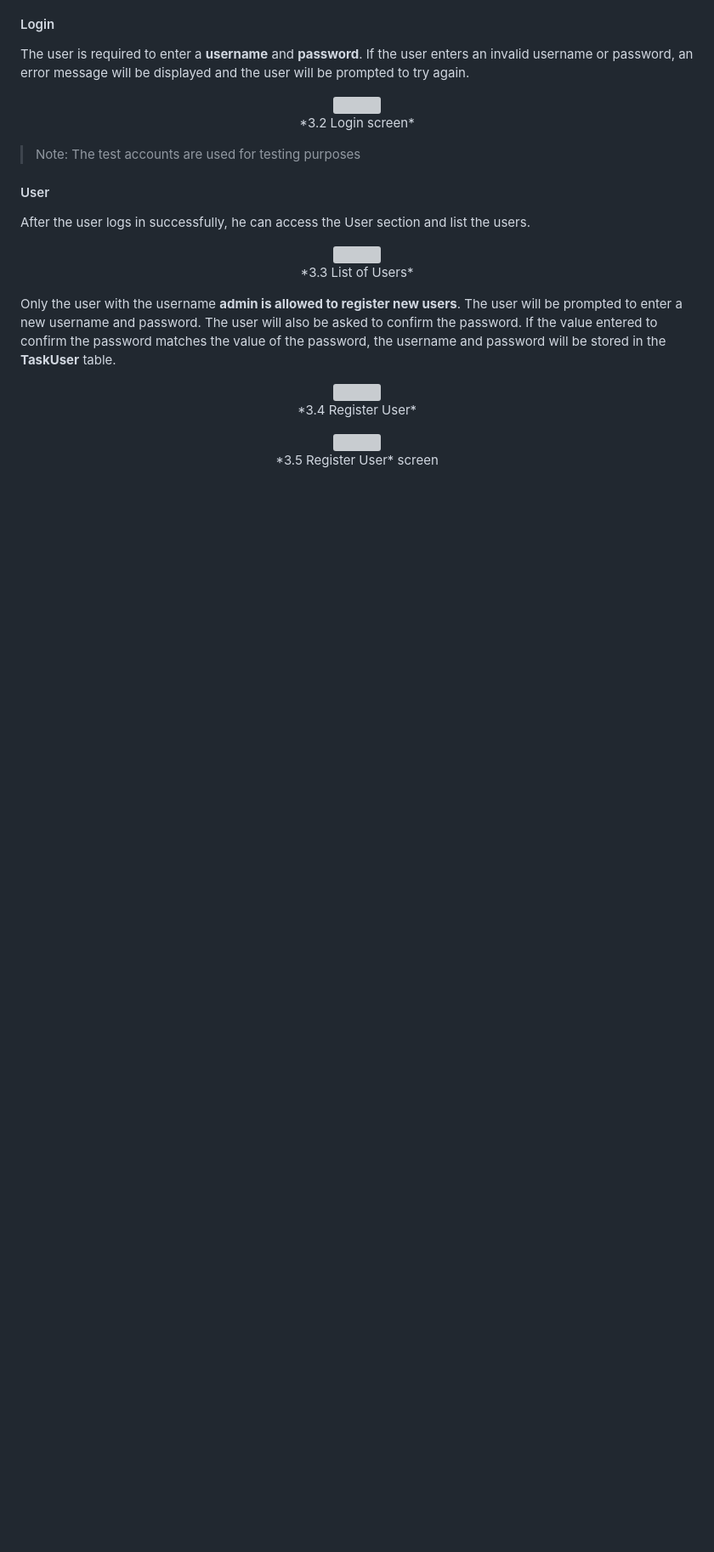
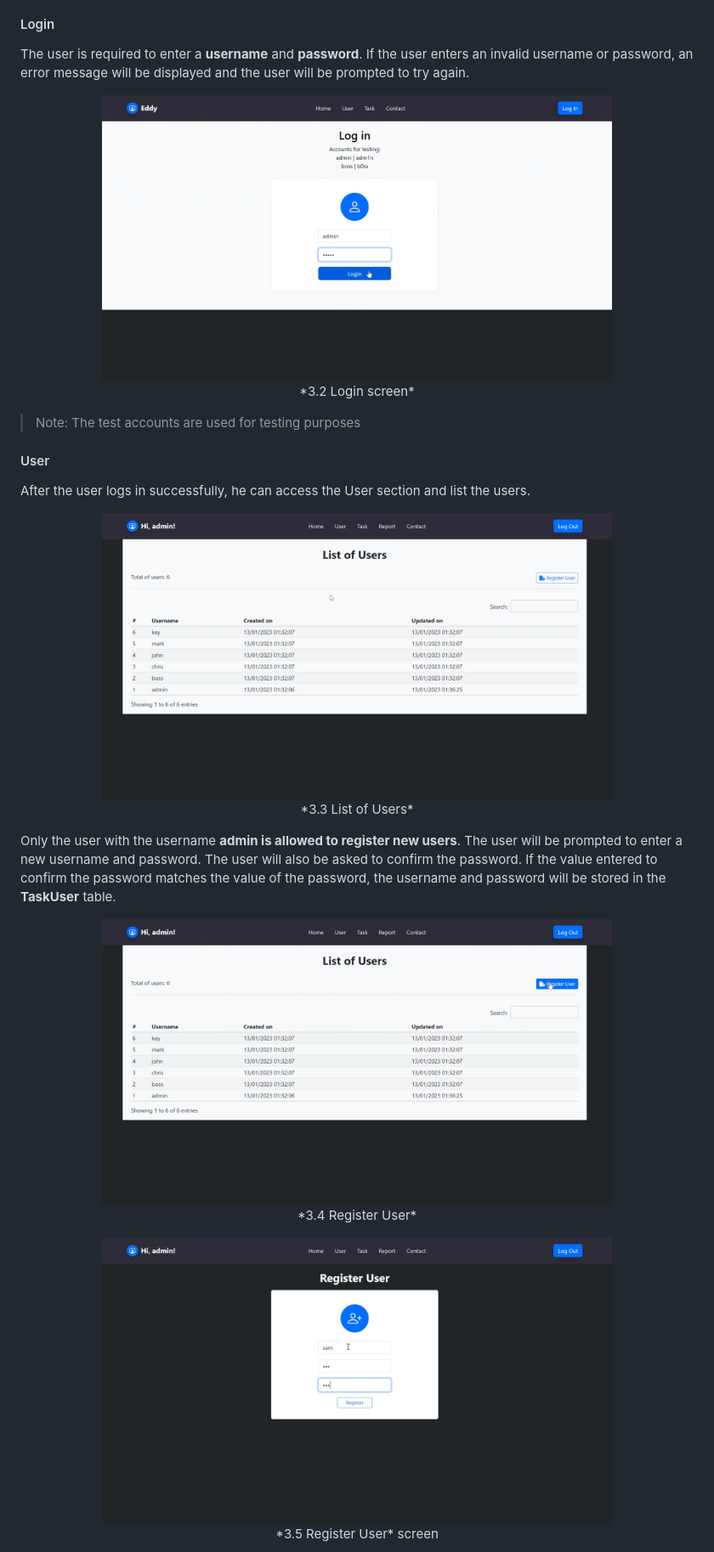
Before and after one commit to cwchan0212/hyperiondev-capstone3-django, a Markdown page: README.md, the part around one of its changes. Shown at 85% size. GitHub-like rendering; blank space fills up the shorter version; grey boxes are pictures that could not be loaded.

```diff
--- a/README.md
+++ b/README.md
@@ -138,7 +138,7 @@ The **task_id** field is set as the **primary key**, which means that it is uniq
 
 The user is required to enter a **username** and **password**. If the user enters an invalid username or password, an error message will be displayed and the user will be prompted to try again.
 
-<p align="center"><img src="capstone_project/images/02.png" width="600"><br>
+<p align="center"><img src="capstone_project/assets/images/02.png" width="600"><br>
 *3.2 Login screen*</p>
 
 > Note: The test accounts are used for testing purposes
@@ -147,14 +147,14 @@ The user is required to enter a **username** and **password**. If the user enter
 
 After the user logs in successfully, he can access the User section and list the users.
 
-<p align="center"><img src="capstone_project/images/03.png" width="600"><br>
+<p align="center"><img src="capstone_project/assets/images/03.png" width="600"><br>
 *3.3 List of Users*</p>
 
 Only the user with the username **admin is allowed to register new users**. The user will be prompted to enter a new username and password. The user will also be asked to confirm the password. If the value entered to confirm the password matches the value of the password, the username and password will be stored in the **TaskUser** table.
 
-<p align="center"><img src="capstone_project/images/04.png" width="600"><br>
+<p align="center"><img src="capstone_project/assets/images/04.png" width="600"><br>
 *3.4 Register User*</p>
 
-<p align="center"><img src="capstone_project/images/05.png" width="600"><br>
+<p align="center"><img src="capstone_project/assets/images/05.png" width="600"><br>
 *3.5 Register User* screen</p>
 
```
Also changed, not shown: other parts of README.md (+19 -19 lines).
